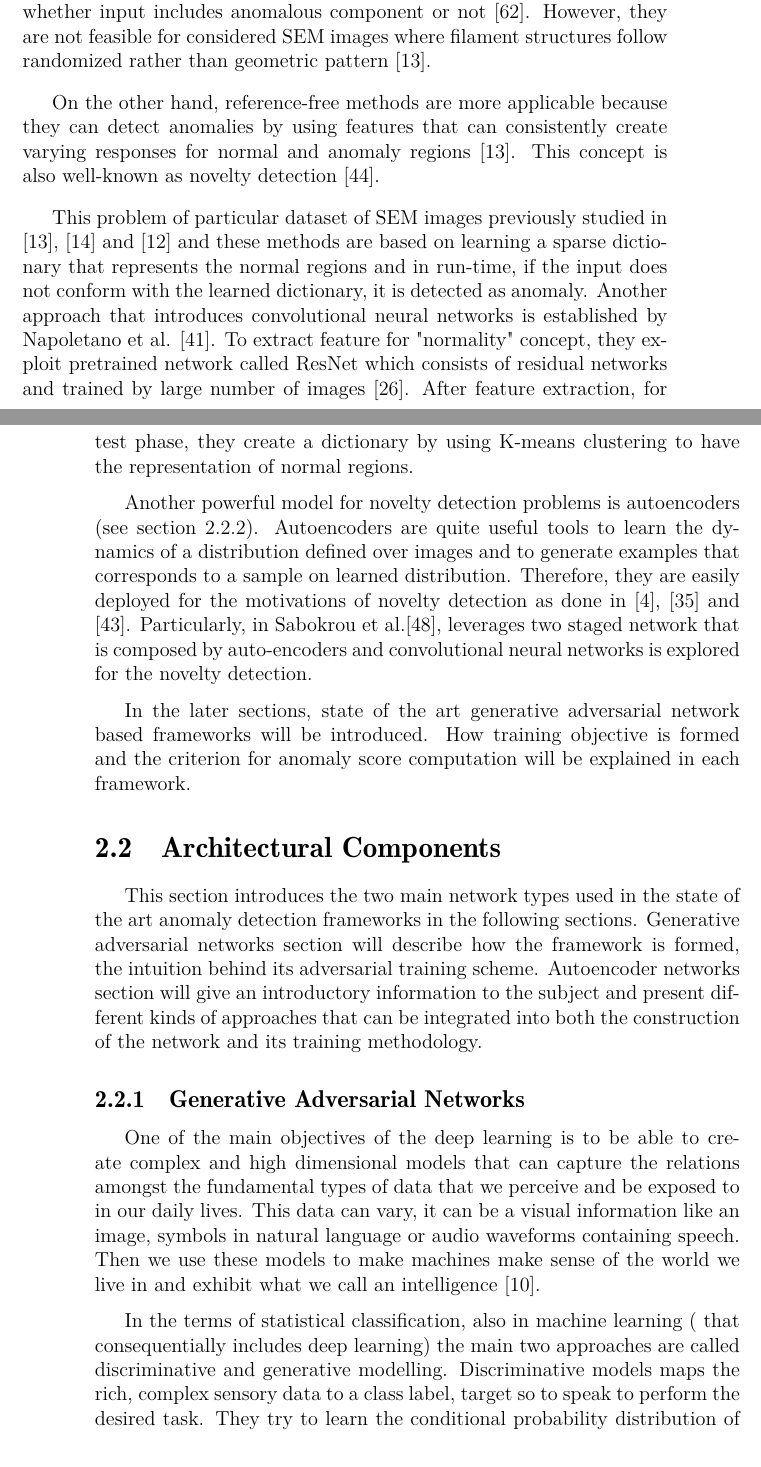
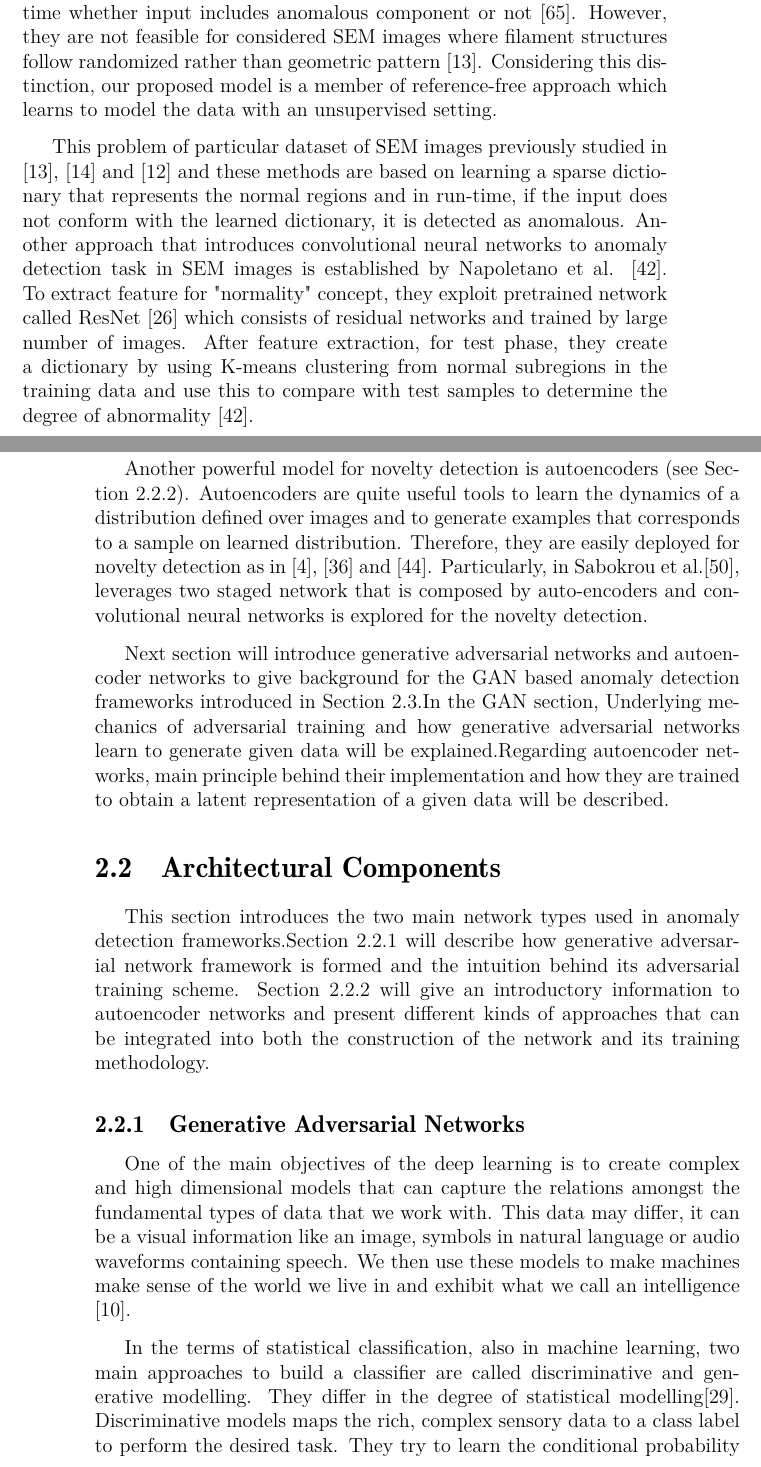
Before and after one commit to yigitozgumus/thesis-master, a LaTeX thesis (Thesis/2019_7_Ozgumus_Semsi_Yigit.tex, which reads Thesis/chapters/sota.tex): two parts of pages 23 and 24 of 108, joined at a grey line, cut so that both start at the same text. Compiled offline with pdfLaTeX.

Commit message:
repo update

```diff
--- a/Thesis/chapters/sota.tex
+++ b/Thesis/chapters/sota.tex
@@ -165,2 +161,0 @@ grouped in reference-based and reference-free ones \cite{Chandola:2009:ADS:15418
-compares the input image with a template image which is anomaly-free by definition and result of this
-comparison decides in run-time whether input includes anomalous component or not \cite{zontak2010defect}.
@@ -167,54 +166,55 @@ comparison decides in run-time whether input includes anomalous component or not
+template image which is anomaly-free by definition and result of this comparison decides in run-time
+whether input includes anomalous component or not \cite{zontak2010defect}.
 However, they are not feasible for considered SEM images where filament structures follow
-randomized rather than geometric pattern \cite{carrera2016defect}.
-
-On the other hand, reference-free methods are more applicable because they can detect anomalies by
-using features that can consistently create varying responses for normal and anomaly regions
-\cite{carrera2016defect}. This concept is also well-known as novelty detection \cite{Pimentel:2014:RRN:2588908.2589196}.
+randomized rather than geometric pattern \cite{carrera2016defect}. Considering this distinction, our proposed model
+is a member of reference-free approach which learns to model the data with an unsupervised setting.
 
 This problem of particular dataset of SEM images previously studied in \cite{carrera2016defect},
 \cite{carrera-2016-scale} and \cite{boracchi2014novelty} and these methods are based on learning a
 sparse dictionary that represents the normal regions and in run-time, if the input does not conform
-with the learned dictionary, it is detected as anomaly. Another approach that introduces convolutional
-neural networks is established by Napoletano et al. \cite{Napoletano2018anomaly}. To extract feature
-for "normality" concept, they exploit pretrained network called ResNet  which consists of residual networks
-and trained by large number of images \cite{he2016deep}. After feature extraction, for test phase, they
-create a dictionary by using K-means clustering to have the representation of normal regions.
+with the learned dictionary, it is detected as anomalous. Another approach that introduces convolutional
+neural networks to anomaly detection task in SEM images is established by Napoletano et al. \cite{Napoletano2018anomaly}.
+To extract feature for "normality" concept, they exploit pretrained network called ResNet \cite{he2016deep}
+which consists of residual networks and trained by large number of images. After feature extraction,
+for test phase, they create a dictionary by using K-means clustering from normal subregions in the training data
+and use this to compare with test samples to determine the degree of abnormality \cite{Napoletano2018anomaly}.
 
-Another powerful model for novelty detection problems is autoencoders (see section \ref{sec:ae}). Autoencoders are quite useful
+Another powerful model for novelty detection is autoencoders (see Section \ref{sec:ae}). Autoencoders are quite useful
 tools to learn the dynamics of a distribution defined over images and to generate examples that corresponds
-to a sample on learned distribution. Therefore, they are easily deployed for the motivations of novelty
-detection as done in \cite{an2015variational}, \cite{leveau2017adversarial} and
+to a sample on learned distribution. Therefore, they are easily deployed for novelty
+detection as in \cite{an2015variational}, \cite{leveau2017adversarial} and
 \cite{Pidhorskyi:2018:GPN:3327757.3327787}. Particularly, in Sabokrou et al.\cite{sabokrou2018adversarially},
 leverages two staged network that is composed by auto-encoders and convolutional neural networks is explored for
 the novelty detection.
 
-In the later sections, state of the art generative adversarial network based frameworks  will be
-introduced. How training objective is formed and the criterion for anomaly score computation will
-be explained in each framework.
+Next section will introduce generative adversarial networks and autoencoder networks to give background for the
+GAN based anomaly detection frameworks introduced in Section \ref{sec:gan_based_sota}.In the GAN section, Underlying mechanics of
+adversarial training and how generative adversarial networks learn to generate given data will be explained.Regarding
+autoencoder networks, main principle behind their implementation and how they are trained to obtain a latent representation of a given
+data will be described.
 
 \section{Architectural Components}
 \label{sec:arch_comp}
-This section introduces the two main network types used in the state of the art anomaly detection
-frameworks in the following sections. Generative adversarial networks section will describe how the
-framework is formed, the intuition behind its adversarial training scheme. Autoencoder networks
-section will give an introductory information to the subject and present different kinds of
+This section introduces the two main network types used in  anomaly detection
+frameworks.Section \ref{sec:gan} will describe how generative adversarial network
+framework is formed and the intuition behind its adversarial training scheme. Section \ref{sec:ae} will give an
+introductory information to autoencoder networks and present different kinds of
 approaches that can be integrated into both the construction of the network and its training
 methodology.
 
 \subsection{Generative Adversarial Networks}
 \label{sec:gan}
 
-One of the main objectives of the deep learning is to be able to create complex and high dimensional
-models that can capture the relations amongst the fundamental types of data that we perceive and be
-exposed to in our daily lives. This data can vary, it can be a visual information like an image,
-symbols in natural language or audio waveforms containing speech. Then we use these models to make
+One of the main objectives of the deep learning is to create complex and high dimensional
+models that can capture the relations amongst the fundamental types of data that we work with.
+This data may differ, it can be a visual information like an image,
+symbols in natural language or audio waveforms containing speech. We then use these models to make
 machines make sense of the world we live in and exhibit what we call an intelligence
 \cite{Bengio:2009:LDA:1658423.1658424}.
 
-
-In the terms of statistical classification, also in machine learning ( that consequentially includes
-deep learning) the main two approaches are called discriminative and generative modelling.
-Discriminative models maps the rich, complex sensory data to a class label, target so to speak to
+In the terms of statistical classification, also in machine learning, two main approaches to build a
+classifier are called discriminative and generative modelling. They differ in the degree of statistical
+modelling\cite{gdjabra}. Discriminative models maps the rich, complex sensory data to a class label to
 perform the desired task. They try to learn the conditional probability distribution of the input
 data using the features of the data. Success behind this approach is the result of the
 improvements in the training, learning and generalization of these models. Backpropagation
```
Also changed, not shown: Thesis/back_matter/references.bib (+28 -0 lines), Thesis/2019_7_Ozgumus_Semsi_Yigit.bbl, Thesis/chapters/sota.tex (55 more changed lines), 6 other files.
